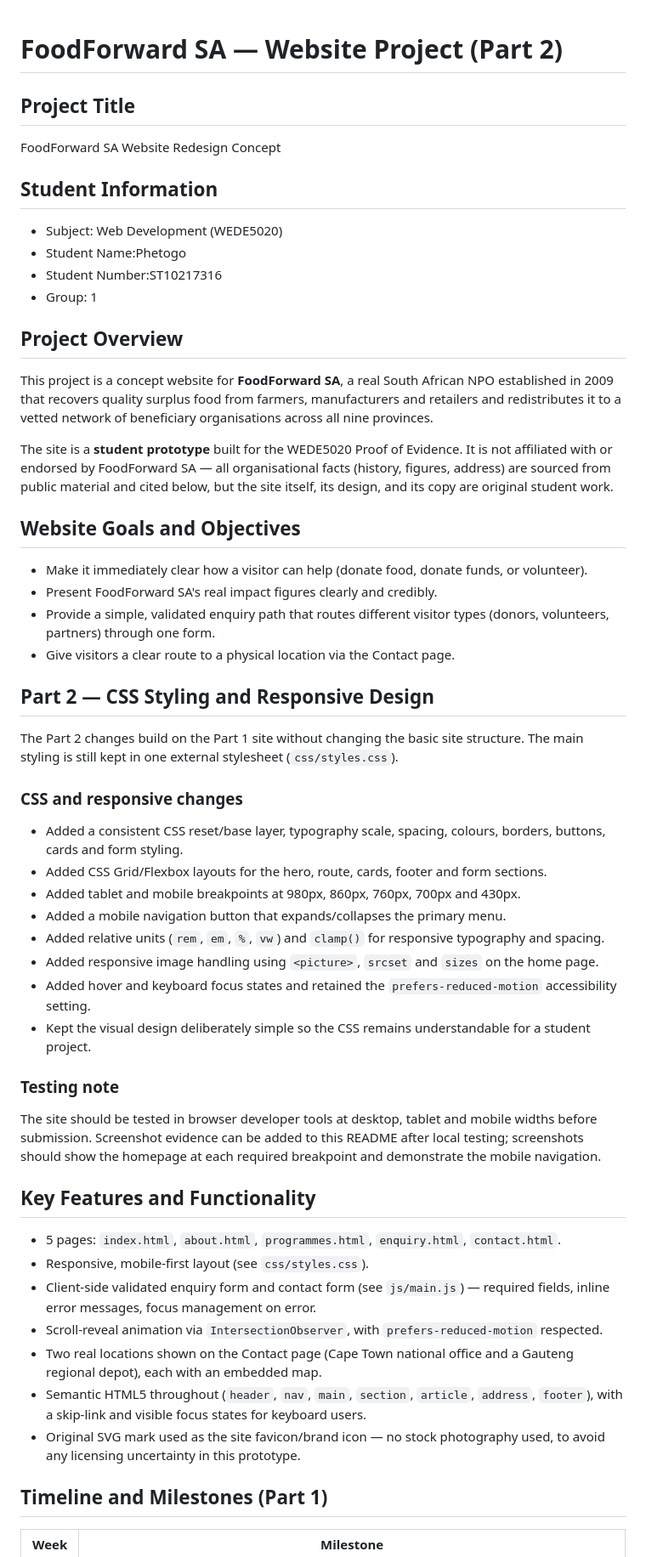
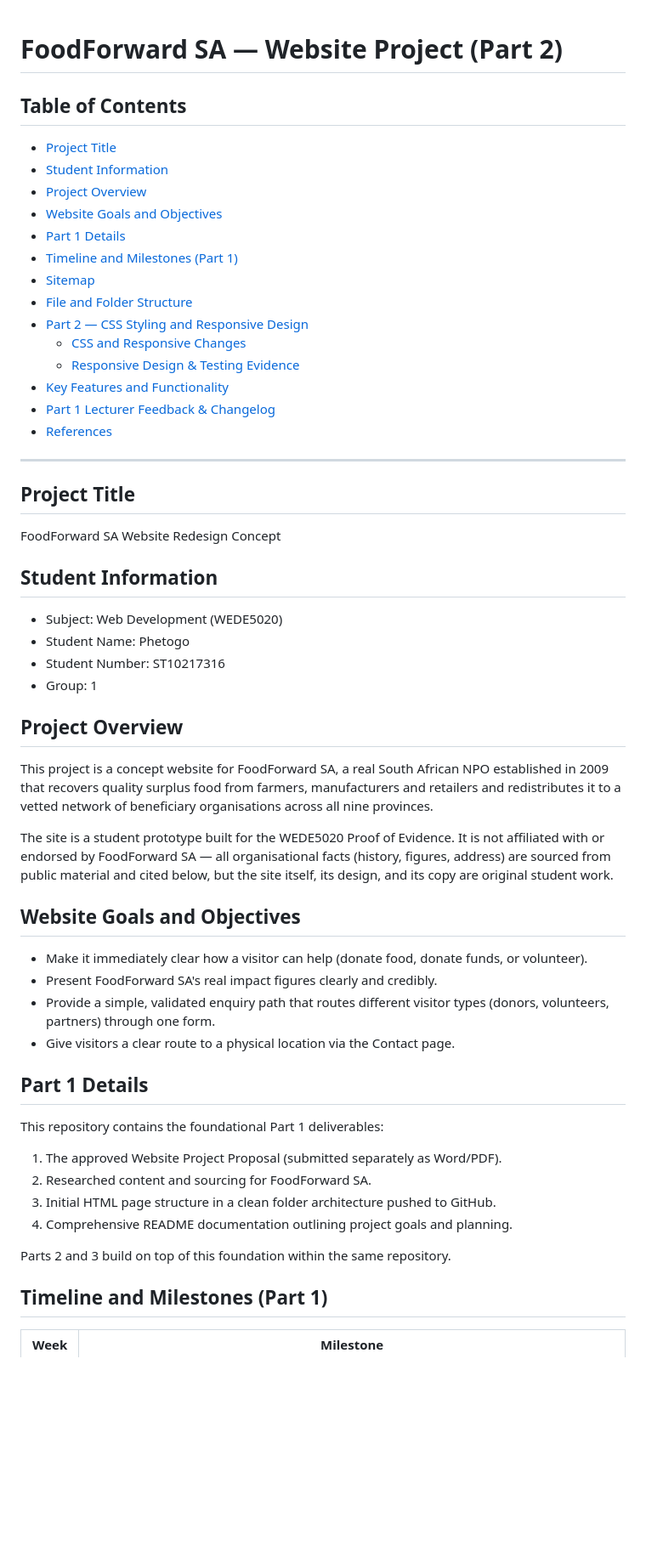
Before and after one commit to phetoxmoiloa/FoodForwardSAWebSite, a Markdown page: FoodForwardSA_WEDE5020/foodforwardsa/README.md, the part around one of its changes. Shown at 85% size. Drawn GitHub-style; blank space fills up the shorter version.

```diff
--- a/FoodForwardSA_WEDE5020/foodforwardsa/README.md
+++ b/FoodForwardSA_WEDE5020/foodforwardsa/README.md
@@ -1,66 +1,51 @@
 # FoodForward SA — Website Project (Part 2)
+
+## Table of Contents
+- [Project Title](#project-title)
+- [Student Information](#student-information)
+- [Project Overview](#project-overview)
+- [Website Goals and Objectives](#website-goals-and-objectives)
+- [Part 1 Details](#part-1-details)
+- [Timeline and Milestones (Part 1)](#timeline-and-milestones-part-1)
+- [Sitemap](#sitemap)
+- [File and Folder Structure](#file-and-folder-structure)
+- [Part 2 — CSS Styling and Responsive Design](#part-2--css-styling-and-responsive-design)
+  - [CSS and Responsive Changes](#css-and-responsive-changes)
+  - [Responsive Design & Testing Evidence](#responsive-design--testing-evidence)
+- [Key Features and Functionality](#key-features-and-functionality)
+- [Part 1 Lecturer Feedback & Changelog](#part-1-lecturer-feedback--changelog)
+- [References](#references)
+
+---
 
 ## Project Title
 FoodForward SA Website Redesign Concept
 
 ## Student Information
 - Subject: Web Development (WEDE5020)
-- Student Name:Phetogo
-- Student Number:ST10217316
+- Student Name: Phetogo
+- Student Number: ST10217316
 - Group: 1
 
 ## Project Overview
-This project is a concept website for **FoodForward SA**, a real South
-African NPO established in 2009 that recovers quality surplus food from
-farmers, manufacturers and retailers and redistributes it to a vetted
-network of beneficiary organisations across all nine provinces.
+This project is a concept website for FoodForward SA, a real South African NPO established in 2009 that recovers quality surplus food from farmers, manufacturers and retailers and redistributes it to a vetted network of beneficiary organisations across all nine provinces.
 
-The site is a **student prototype** built for the WEDE5020 Proof of
-Evidence. It is not affiliated with or endorsed by FoodForward SA — all
-organisational facts (history, figures, address) are sourced from public
-material and cited below, but the site itself, its design, and its copy
-are original student work.
+The site is a student prototype built for the WEDE5020 Proof of Evidence. It is not affiliated with or endorsed by FoodForward SA — all organisational facts (history, figures, address) are sourced from public material and cited below, but the site itself, its design, and its copy are original student work.
 
 ## Website Goals and Objectives
-- Make it immediately clear how a visitor can help (donate food, donate
-  funds, or volunteer).
+- Make it immediately clear how a visitor can help (donate food, donate funds, or volunteer).
 - Present FoodForward SA's real impact figures clearly and credibly.
-- Provide a simple, validated enquiry path that routes different visitor
-  types (donors, volunteers, partners) through one form.
+- Provide a simple, validated enquiry path that routes different visitor types (donors, volunteers, partners) through one form.
 - Give visitors a clear route to a physical location via the Contact page.
 
-## Part 2 — CSS Styling and Responsive Design
+## Part 1 Details
+This repository contains the foundational Part 1 deliverables:
+1. The approved Website Project Proposal (submitted separately as Word/PDF).
+2. Researched content and sourcing for FoodForward SA.
+3. Initial HTML page structure in a clean folder architecture pushed to GitHub.
+4. Comprehensive README documentation outlining project goals and planning.
 
-The Part 2 changes build on the Part 1 site without changing the basic site structure. The main styling is still kept in one external stylesheet (`css/styles.css`).
-
-### CSS and responsive changes
-- Added a consistent CSS reset/base layer, typography scale, spacing, colours, borders, buttons, cards and form styling.
-- Added CSS Grid/Flexbox layouts for the hero, route, cards, footer and form sections.
-- Added tablet and mobile breakpoints at 980px, 860px, 760px, 700px and 430px.
-- Added a mobile navigation button that expands/collapses the primary menu.
-- Added relative units (`rem`, `em`, `%`, `vw`) and `clamp()` for responsive typography and spacing.
-- Added responsive image handling using `<picture>`, `srcset` and `sizes` on the home page.
-- Added hover and keyboard focus states and retained the `prefers-reduced-motion` accessibility setting.
-- Kept the visual design deliberately simple so the CSS remains understandable for a student project.
-
-### Testing note
-The site should be tested in browser developer tools at desktop, tablet and mobile widths before submission. Screenshot evidence can be added to this README after local testing; screenshots should show the homepage at each required breakpoint and demonstrate the mobile navigation.
-
-## Key Features and Functionality
-- 5 pages: `index.html`, `about.html`, `programmes.html`, `enquiry.html`,
-  `contact.html`.
-- Responsive, mobile-first layout (see `css/styles.css`).
-- Client-side validated enquiry form and contact form (see `js/main.js`)
-  — required fields, inline error messages, focus management on error.
-- Scroll-reveal animation via `IntersectionObserver`, with
-  `prefers-reduced-motion` respected.
-- Two real locations shown on the Contact page (Cape Town national office
-  and a Gauteng regional depot), each with an embedded map.
-- Semantic HTML5 throughout (`header`, `nav`, `main`, `section`,
-  `article`, `address`, `footer`), with a skip-link and visible focus
-  states for keyboard users.
-- Original SVG mark used as the site favicon/brand icon — no stock
-  photography used, to avoid any licensing uncertainty in this prototype.
+Parts 2 and 3 build on top of this foundation within the same repository.
 
 ## Timeline and Milestones (Part 1)
 | Week | Milestone |
```
Also changed, not shown: other parts of FoodForwardSA_WEDE5020/foodforwardsa/README.md (+62 -37 lines).
